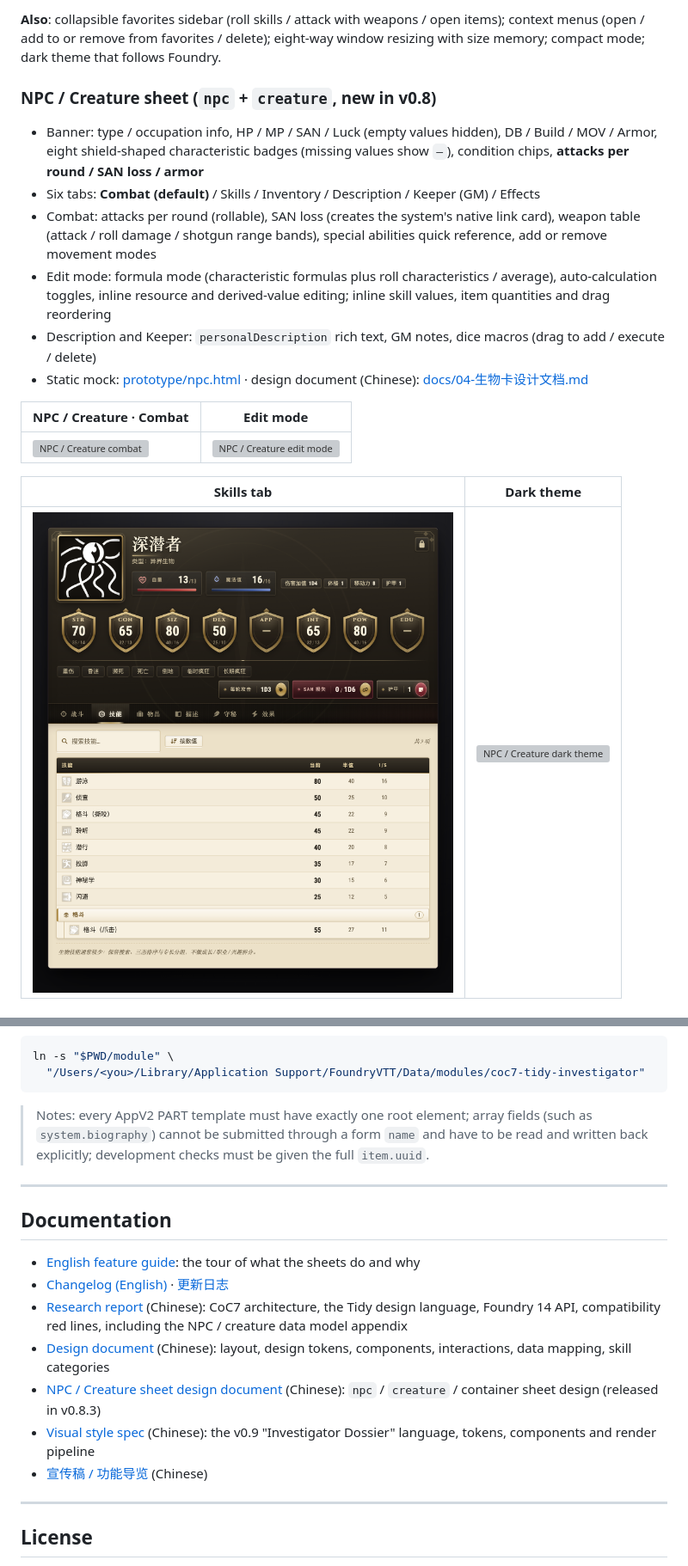
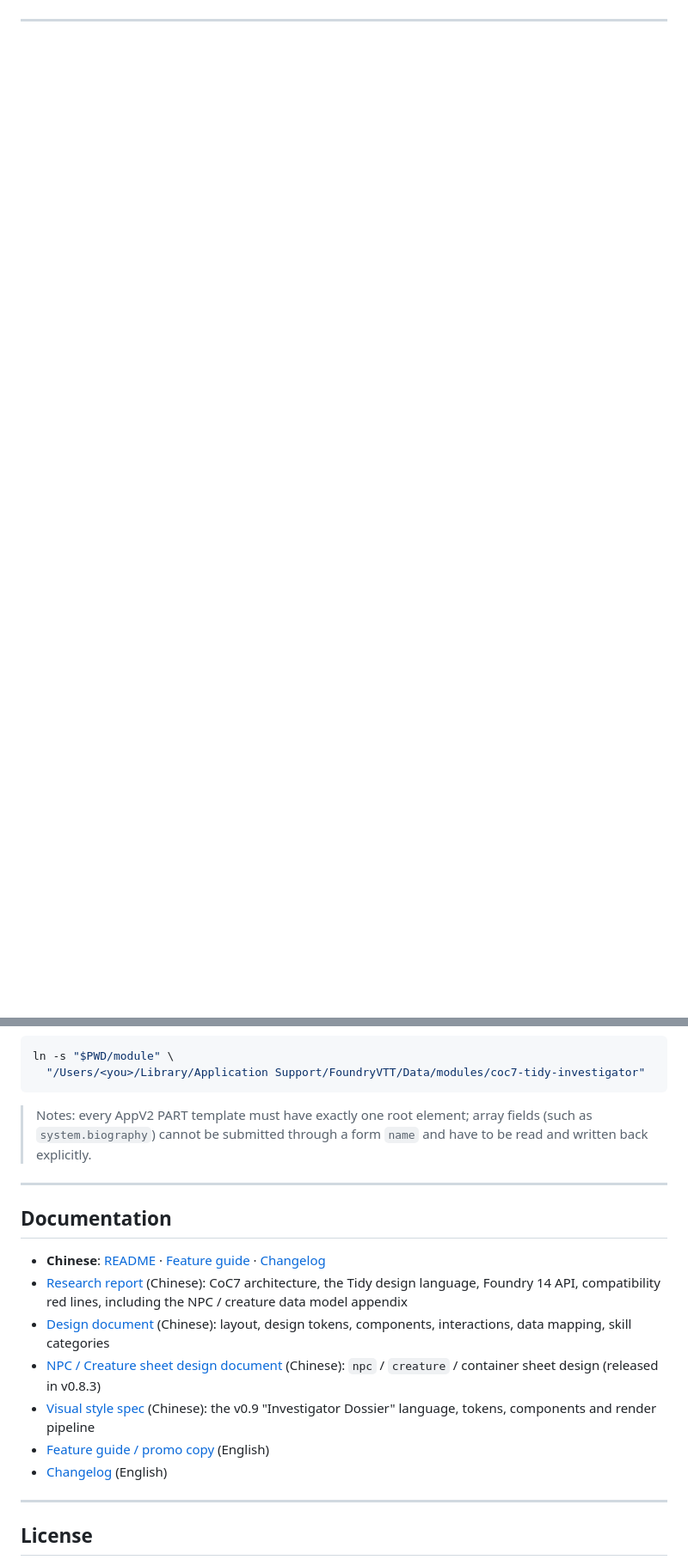
Before and after one commit to JshGao/coc7-tidy-investigator, a Markdown page: README.en.md, 2 parts joined by grey strips. Shown at 86% size. GitHub-like rendering; blank space fills up the shorter version; grey boxes are pictures that could not be loaded.

````diff
--- a/README.en.md
+++ b/README.en.md
@@ -52,19 +12,0 @@ Click **SAN** or **Luck** to roll the matching check directly.
-**Also**: collapsible favorites sidebar (roll skills / attack with weapons / open items); context menus (open / add to or remove from favorites / delete); eight-way window resizing with size memory; compact mode; dark theme that follows Foundry.
-
-### NPC / Creature sheet (`npc` + `creature`, new in v0.8)
-
-- Banner: type / occupation info, HP / MP / SAN / Luck (empty values hidden), DB / Build / MOV / Armor, eight shield-shaped characteristic badges (missing values show `—`), condition chips, **attacks per round / SAN loss / armor**
-- Six tabs: **Combat (default)** / Skills / Inventory / Description / Keeper (GM) / Effects
-- Combat: attacks per round (rollable), SAN loss (creates the system's native link card), weapon table (attack / roll damage / shotgun range bands), special abilities quick reference, add or remove movement modes
-- Edit mode: formula mode (characteristic formulas plus roll characteristics / average), auto-calculation toggles, inline resource and derived-value editing; inline skill values, item quantities and drag reordering
-- Description and Keeper: `personalDescription` rich text, GM notes, dice macros (drag to add / execute / delete)
-- Static mock: [prototype/npc.html](prototype/npc.html) · design document (Chinese): [docs/04-生物卡设计文档.md](docs/04-生物卡设计文档.md)
-
-| NPC / Creature · Combat | Edit mode |
-|---|---|
-| ![NPC / Creature combat](docs/screenshots/npc-combat.png) | ![NPC / Creature edit mode](docs/screenshots/npc-combat-edit.png) |
-
-| Skills tab | Dark theme |
-|---|---|
-| ![NPC / Creature skills](docs/screenshots/npc-skills.png) | ![NPC / Creature dark theme](docs/screenshots/npc-dark.png) |
-
@@ -193,19 +183,19 @@ ln -s "$PWD/module" \
   "/Users/<you>/Library/Application Support/FoundryVTT/Data/modules/coc7-tidy-investigator"
 ```
 
-> Notes: every AppV2 PART template must have exactly one root element; array fields (such as `system.biography`) cannot be submitted through a form `name` and have to be read and written back explicitly; development checks must be given the full `item.uuid`.
+> Notes: every AppV2 PART template must have exactly one root element; array fields (such as `system.biography`) cannot be submitted through a form `name` and have to be read and written back explicitly.
 
 ---
 
 ## Documentation
 
-- [English feature guide](docs/03-promo.en.md): the tour of what the sheets do and why
-- [Changelog (English)](CHANGELOG.en.md) · [更新日志](CHANGELOG.md)
+- **Chinese**: [README](README.md) · [Feature guide](docs/03-宣传稿.md) · [Changelog](CHANGELOG.md)
 - [Research report](docs/01-调研报告.md) (Chinese): CoC7 architecture, the Tidy design language, Foundry 14 API, compatibility red lines, including the NPC / creature data model appendix
 - [Design document](docs/02-设计文档.md) (Chinese): layout, design tokens, components, interactions, data mapping, skill categories
 - [NPC / Creature sheet design document](docs/04-生物卡设计文档.md) (Chinese): `npc` / `creature` / container sheet design (released in v0.8.3)
 - [Visual style spec](docs/05-美术风格设计.md) (Chinese): the v0.9 "Investigator Dossier" language, tokens, components and render pipeline
-- [宣传稿 / 功能导览](docs/03-宣传稿.md) (Chinese)
+- [Feature guide / promo copy](docs/03-promo.en.md) (English)
+- [Changelog](CHANGELOG.en.md) (English)
 
 ---
 
````
Also changed, not shown: other parts of README.en.md (+86 -77 lines).
